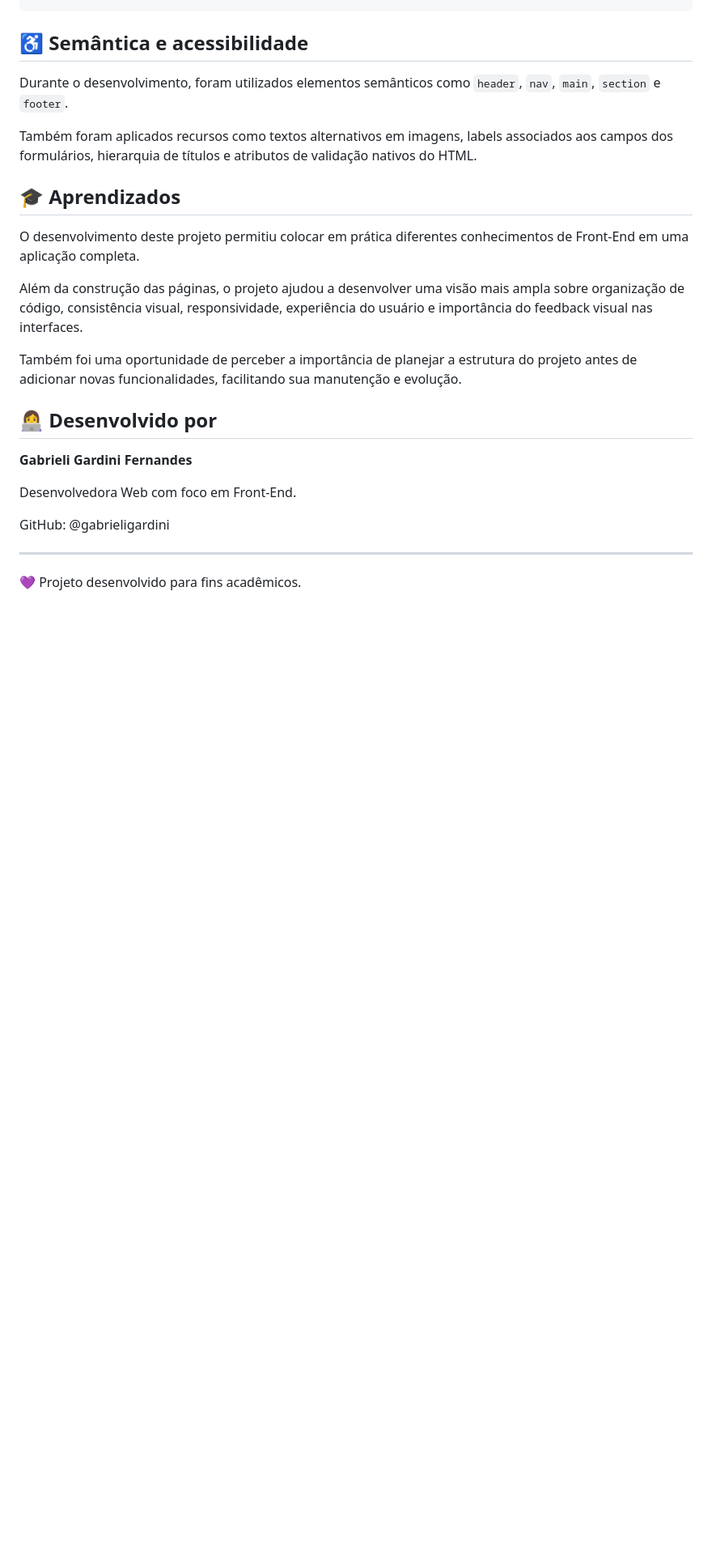
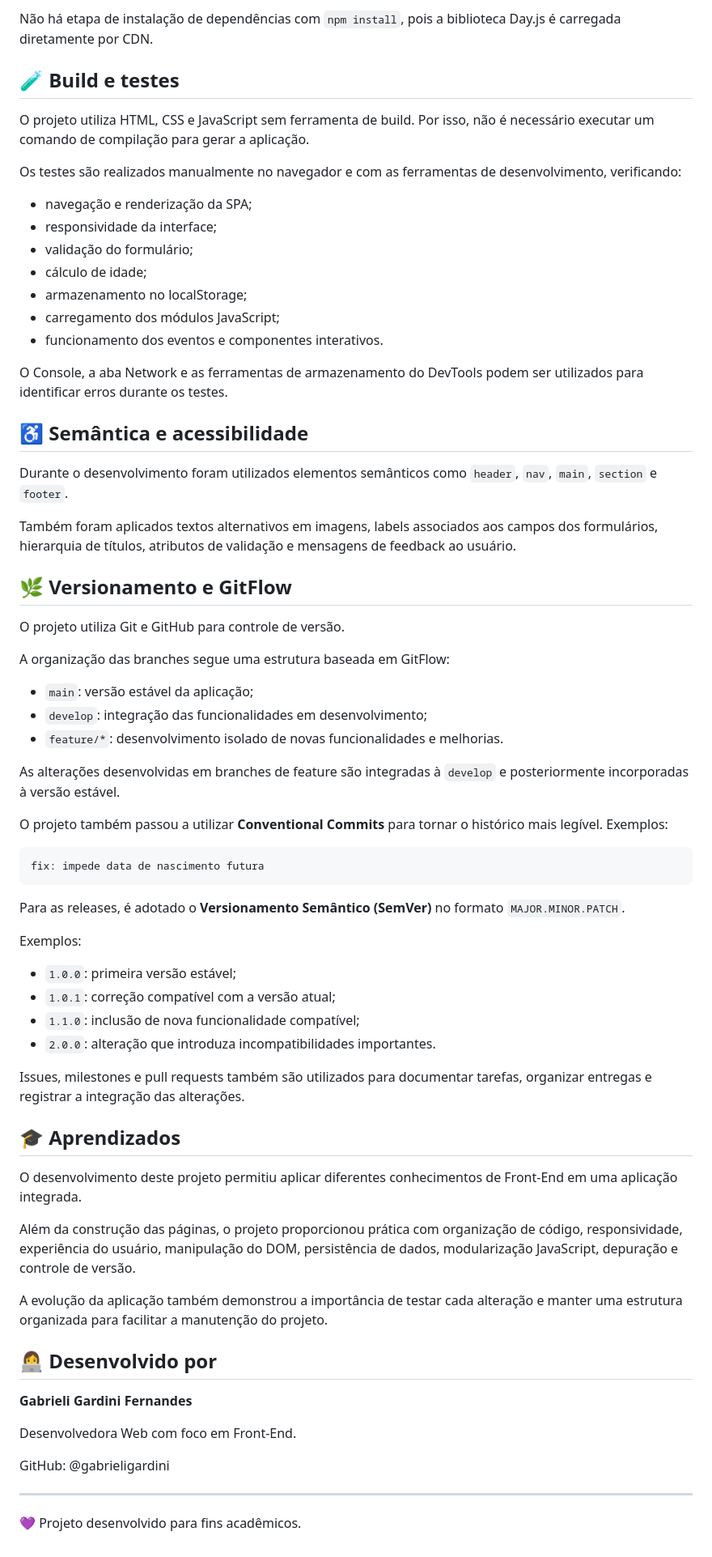
Before and after one commit to gabrieligardini/criacao-ong, a Markdown page: README.md, the part around one of its changes. Shown at 81% size. Drawn GitHub-style; blank space fills up the shorter version.

Commit message:
Revise README for clarity and additional details
Updated project description, features, and structure in README.md.

````diff
--- a/README.md
+++ b/README.md
@@ -85,17 +131,63 @@ O projeto foi desenvolvido sem frameworks ou bibliotecas externas, utilizando re
+Não há etapa de instalação de dependências com `npm install`, pois a biblioteca Day.js é carregada diretamente por CDN.
+
+## 🧪 Build e testes
+
+O projeto utiliza HTML, CSS e JavaScript sem ferramenta de build. Por isso, não é necessário executar um comando de compilação para gerar a aplicação.
+
+Os testes são realizados manualmente no navegador e com as ferramentas de desenvolvimento, verificando:
+
+- navegação e renderização da SPA;
+- responsividade da interface;
+- validação do formulário;
+- cálculo de idade;
+- armazenamento no localStorage;
+- carregamento dos módulos JavaScript;
+- funcionamento dos eventos e componentes interativos.
+
+O Console, a aba Network e as ferramentas de armazenamento do DevTools podem ser utilizados para identificar erros durante os testes.
 
 ## ♿ Semântica e acessibilidade
 
-Durante o desenvolvimento, foram utilizados elementos semânticos como `header`, `nav`, `main`, `section` e `footer`.
+Durante o desenvolvimento foram utilizados elementos semânticos como `header`, `nav`, `main`, `section` e `footer`.
 
-Também foram aplicados recursos como textos alternativos em imagens, labels associados aos campos dos formulários, hierarquia de títulos e atributos de validação nativos do HTML.
+Também foram aplicados textos alternativos em imagens, labels associados aos campos dos formulários, hierarquia de títulos, atributos de validação e mensagens de feedback ao usuário.
+
+## 🌿 Versionamento e GitFlow
+
+O projeto utiliza Git e GitHub para controle de versão.
+
+A organização das branches segue uma estrutura baseada em GitFlow:
+
+- `main`: versão estável da aplicação;
+- `develop`: integração das funcionalidades em desenvolvimento;
+- `feature/*`: desenvolvimento isolado de novas funcionalidades e melhorias.
+
+As alterações desenvolvidas em branches de feature são integradas à `develop` e posteriormente incorporadas à versão estável.
+
+O projeto também passou a utilizar **Conventional Commits** para tornar o histórico mais legível. Exemplos:
+
+```text
+fix: impede data de nascimento futura
+```
+
+Para as releases, é adotado o **Versionamento Semântico (SemVer)** no formato `MAJOR.MINOR.PATCH`.
+
+Exemplos:
+
+- `1.0.0`: primeira versão estável;
+- `1.0.1`: correção compatível com a versão atual;
+- `1.1.0`: inclusão de nova funcionalidade compatível;
+- `2.0.0`: alteração que introduza incompatibilidades importantes.
+
+Issues, milestones e pull requests também são utilizados para documentar tarefas, organizar entregas e registrar a integração das alterações.
 
 ## 🎓 Aprendizados
 
-O desenvolvimento deste projeto permitiu colocar em prática diferentes conhecimentos de Front-End em uma aplicação completa.
+O desenvolvimento deste projeto permitiu aplicar diferentes conhecimentos de Front-End em uma aplicação integrada.
 
-Além da construção das páginas, o projeto ajudou a desenvolver uma visão mais ampla sobre organização de código, consistência visual, responsividade, experiência do usuário e importância do feedback visual nas interfaces.
+Além da construção das páginas, o projeto proporcionou prática com organização de código, responsividade, experiência do usuário, manipulação do DOM, persistência de dados, modularização JavaScript, depuração e controle de versão.
 
-Também foi uma oportunidade de perceber a importância de planejar a estrutura do projeto antes de adicionar novas funcionalidades, facilitando sua manutenção e evolução.
+A evolução da aplicação também demonstrou a importância de testar cada alteração e manter uma estrutura organizada para facilitar a manutenção do projeto.
 
 ## 👩‍💻 Desenvolvido por
 
````
Also changed, not shown: other parts of README.md (+72 -26 lines).
